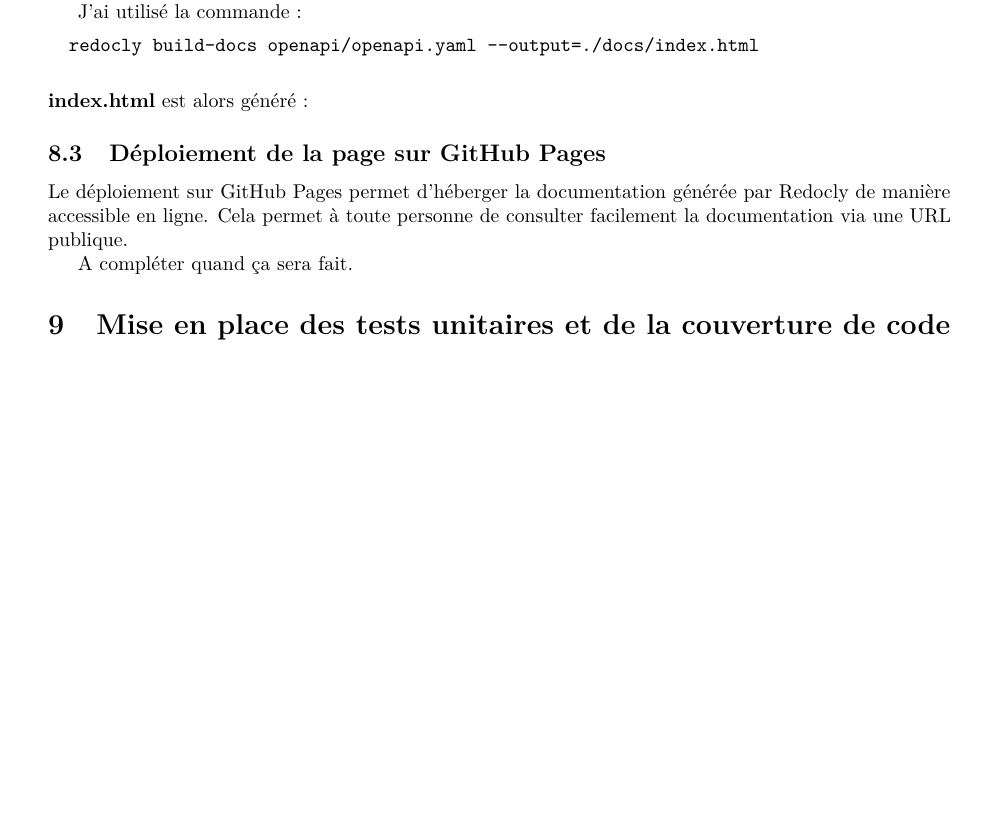
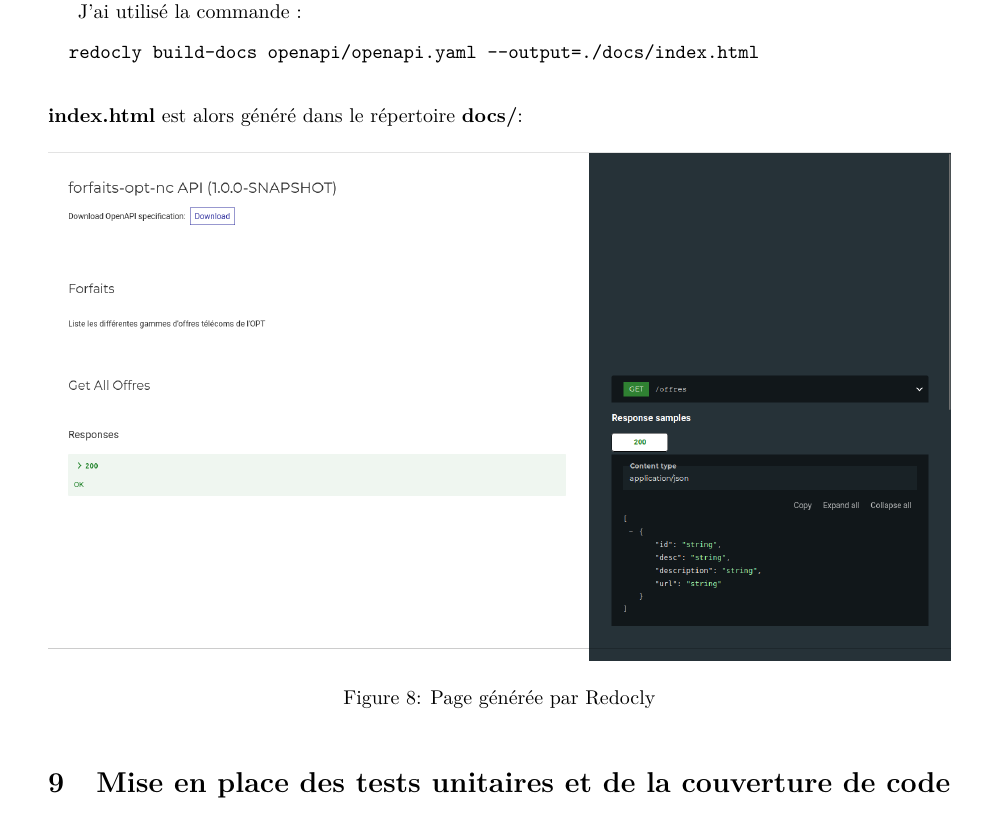
Before and after one commit to adriens/api-forfaits-opt, a LaTeX paper (doc/rapport_de_stage.tex): part of page 15 of 20, cut so that both start at the same text, the shorter picture padded with empty space. Compiled offline with pdfLaTeX.

Commit message:
ajout capture d'écran index.html dans le rapport #11

```diff
--- a/doc/rapport_de_stage.tex
+++ b/doc/rapport_de_stage.tex
@@ -492,17 +492,13 @@
 	\begin{verbatim}
 		redocly build-docs openapi/openapi.yaml --output=./docs/index.html
 	\end{verbatim}
-	\textbf{index.html} est alors généré :
+	\textbf{index.html} est alors généré dans le répertoire \textbf{docs/}:
 	\begin{figure}[h!]
 		\centering
 		\includegraphics[width=1\textwidth]{asset/redocly.png}
 		\caption{Page générée par Redocly}
 		\label{fig:redocly}
 	\end{figure}
-	\subsection{Déploiement de la page sur GitHub Pages}
-	Le déploiement sur GitHub Pages permet d'héberger la documentation générée par Redocly de manière accessible en ligne. Cela permet à toute personne  de consulter facilement la documentation via une URL publique.
-
-	A compléter quand ça sera fait.
 
 	\section{Mise en place des tests unitaires et de la couverture de code}
 
```
Also changed, not shown: doc/asset/redocly.png (added), doc/rapport_de_stage.tex (1 more changed lines).
